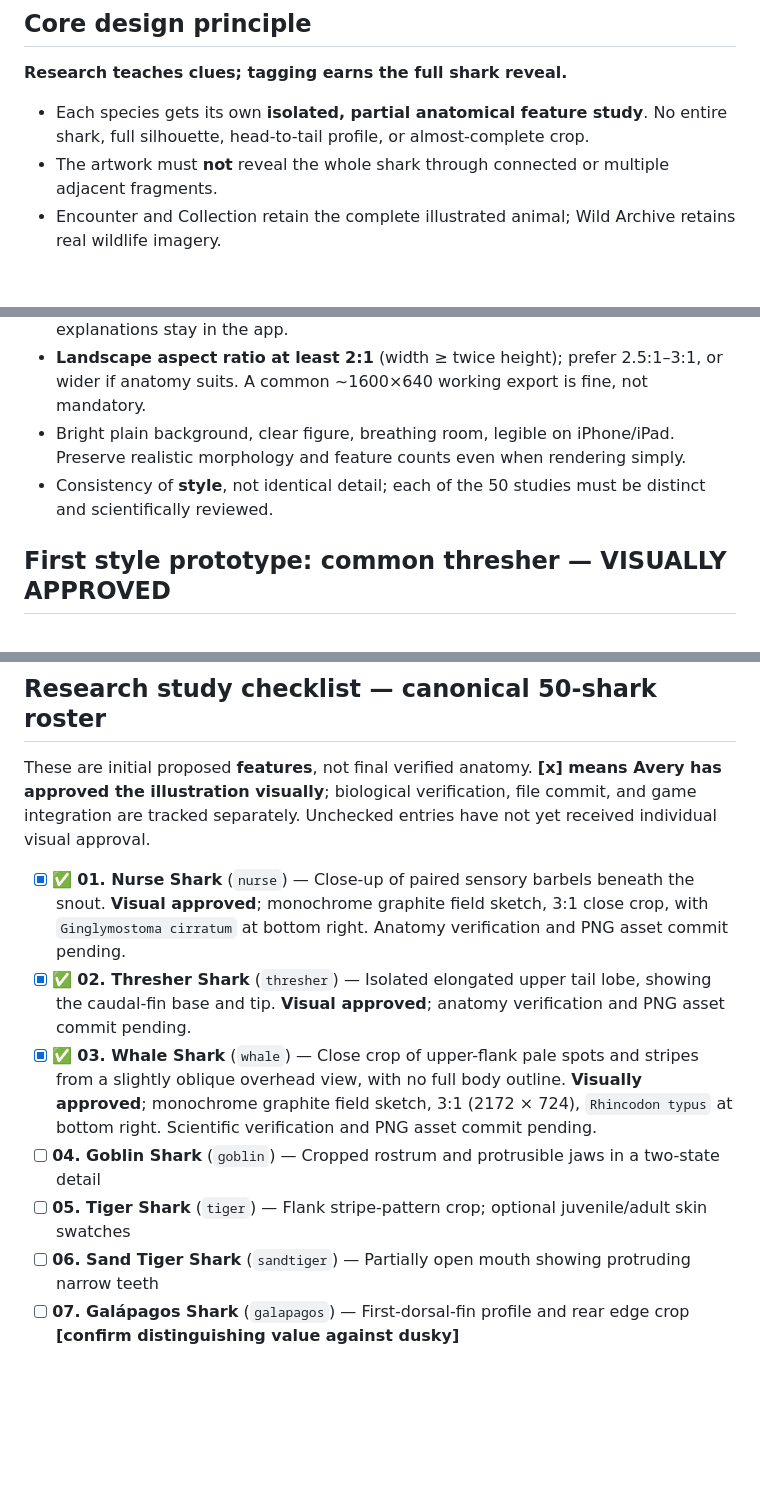
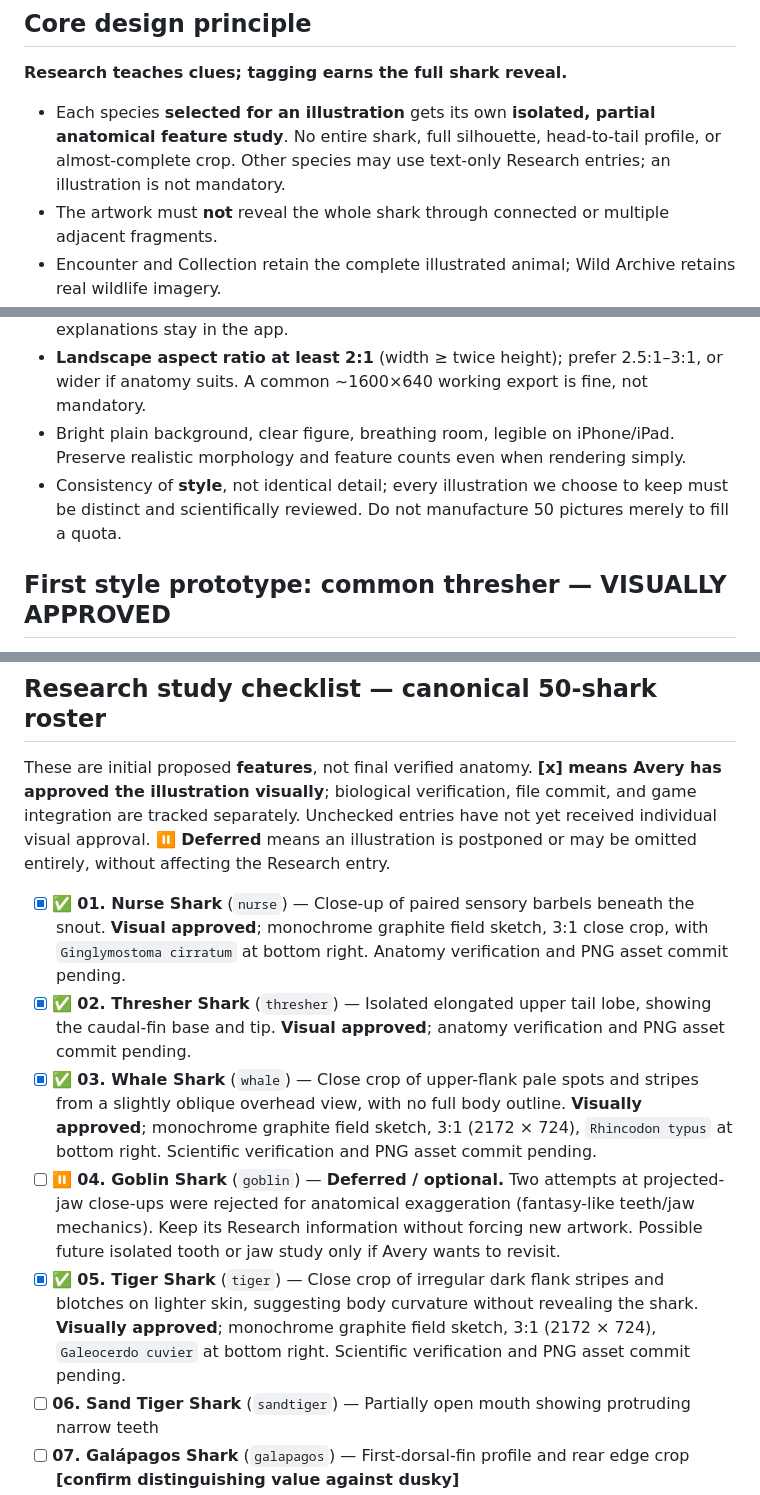
Before and after one commit to cyan-fox-avery/tag-along, a Markdown page: docs/research-art-pass.md, 3 parts joined by grey strips. Rendered like a GitHub page; blank space fills up the shorter version.

Commit message:
docs: approve tiger shark study and make research illustrations optional

```diff
--- a/docs/research-art-pass.md
+++ b/docs/research-art-pass.md
@@ -8,7 +8,7 @@ Avery + Mira — art direction and species-specific anatomy-study checklist.
 
 **Research teaches clues; tagging earns the full shark reveal.**
 
-- Each species gets its own **isolated, partial anatomical feature study**. No entire shark, full silhouette, head-to-tail profile, or almost-complete crop.
+- Each species **selected for an illustration** gets its own **isolated, partial anatomical feature study**. No entire shark, full silhouette, head-to-tail profile, or almost-complete crop. Other species may use text-only Research entries; an illustration is not mandatory.
 - The artwork must **not** reveal the whole shark through connected or multiple adjacent fragments.
 - Encounter and Collection retain the complete illustrated animal; Wild Archive retains real wildlife imagery.
 - Species-specific identifying features are educational clues, **not always uniquely diagnostic**.
@@ -19,7 +19,7 @@ Avery + Mira — art direction and species-specific anatomy-study checklist.
 - **Text inside images:** only the Latin scientific name, discreetly in the bottom-right corner, as Avery approved for the thresher and nurse studies. No English/French common names, explanatory captions, headings, or leader lines. EN/FR educational explanations stay in the app.
 - **Landscape aspect ratio at least 2:1** (width ≥ twice height); prefer 2.5:1–3:1, or wider if anatomy suits. A common ~1600×640 working export is fine, not mandatory.
 - Bright plain background, clear figure, breathing room, legible on iPhone/iPad. Preserve realistic morphology and feature counts even when rendering simply.
-- Consistency of **style**, not identical detail; each of the 50 studies must be distinct and scientifically reviewed.
+- Consistency of **style**, not identical detail; every illustration we choose to keep must be distinct and scientifically reviewed. Do not manufacture 50 pictures merely to fill a quota.
 
 ## First style prototype: common thresher — VISUALLY APPROVED
 
@@ -31,13 +31,13 @@ Avery + Mira — art direction and species-specific anatomy-study checklist.
 
 ## Research study checklist — canonical 50-shark roster
 
-These are initial proposed **features**, not final verified anatomy. **[x] means Avery has approved the illustration visually**; biological verification, file commit, and game integration are tracked separately. Unchecked entries have not yet received individual visual approval.
+These are initial proposed **features**, not final verified anatomy. **[x] means Avery has approved the illustration visually**; biological verification, file commit, and game integration are tracked separately. Unchecked entries have not yet received individual visual approval. **⏸️ Deferred** means an illustration is postponed or may be omitted entirely, without affecting the Research entry.
 
 - [x] ✅ **01. Nurse Shark** (`nurse`) — Close-up of paired sensory barbels beneath the snout. **Visual approved**; monochrome graphite field sketch, 3:1 close crop, with `Ginglymostoma cirratum` at bottom right. Anatomy verification and PNG asset commit pending.
 - [x] ✅ **02. Thresher Shark** (`thresher`) — Isolated elongated upper tail lobe, showing the caudal-fin base and tip. **Visual approved**; anatomy verification and PNG asset commit pending.
 - [x] ✅ **03. Whale Shark** (`whale`) — Close crop of upper-flank pale spots and stripes from a slightly oblique overhead view, with no full body outline. **Visually approved**; monochrome graphite field sketch, 3:1 (2172 × 724), `Rhincodon typus` at bottom right. Scientific verification and PNG asset commit pending.
-- [ ] **04. Goblin Shark** (`goblin`) — Cropped rostrum and protrusible jaws in a two-state detail
-- [ ] **05. Tiger Shark** (`tiger`) — Flank stripe-pattern crop; optional juvenile/adult skin swatches
+- [ ] ⏸️ **04. Goblin Shark** (`goblin`) — **Deferred / optional.** Two attempts at projected-jaw close-ups were rejected for anatomical exaggeration (fantasy-like teeth/jaw mechanics). Keep its Research information without forcing new artwork. Possible future isolated tooth or jaw study only if Avery wants to revisit.
+- [x] ✅ **05. Tiger Shark** (`tiger`) — Close crop of irregular dark flank stripes and blotches on lighter skin, suggesting body curvature without revealing the shark. **Visually approved**; monochrome graphite field sketch, 3:1 (2172 × 724), `Galeocerdo cuvier` at bottom right. Scientific verification and PNG asset commit pending.
 - [ ] **06. Sand Tiger Shark** (`sandtiger`) — Partially open mouth showing protruding narrow teeth
 - [ ] **07. Galápagos Shark** (`galapagos`) — First-dorsal-fin profile and rear edge crop **[confirm distinguishing value against dusky]**
 - [ ] **08. Great White Shark** (`greatwhite`) — Close-up of broad, triangular serrated teeth
```
Also changed, not shown: other parts of docs/research-art-pass.md (+1 -1 lines).
